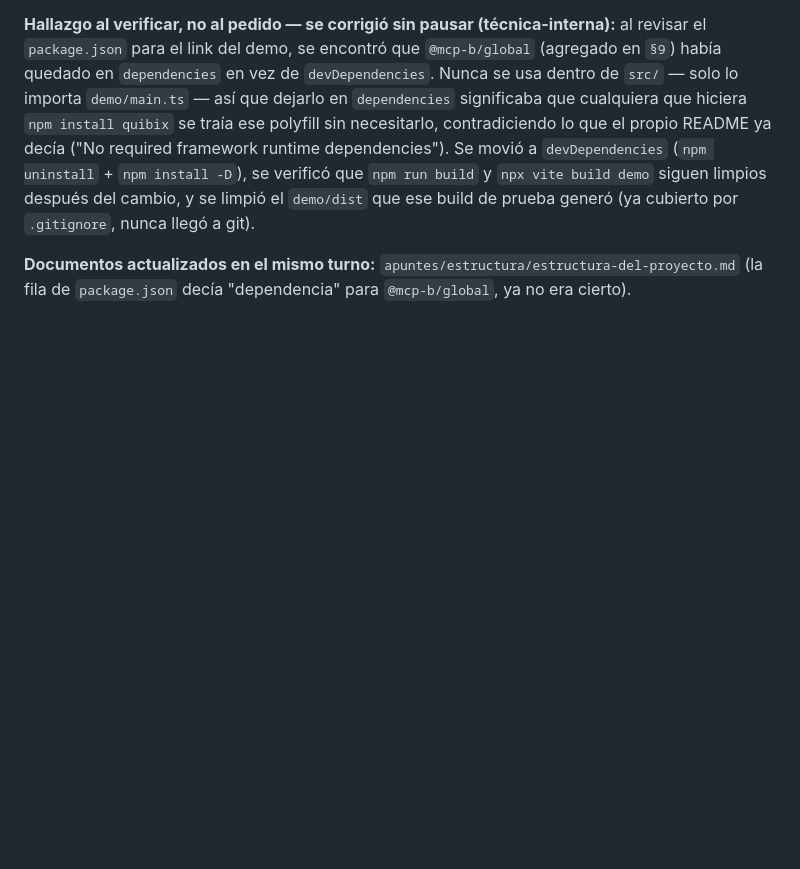
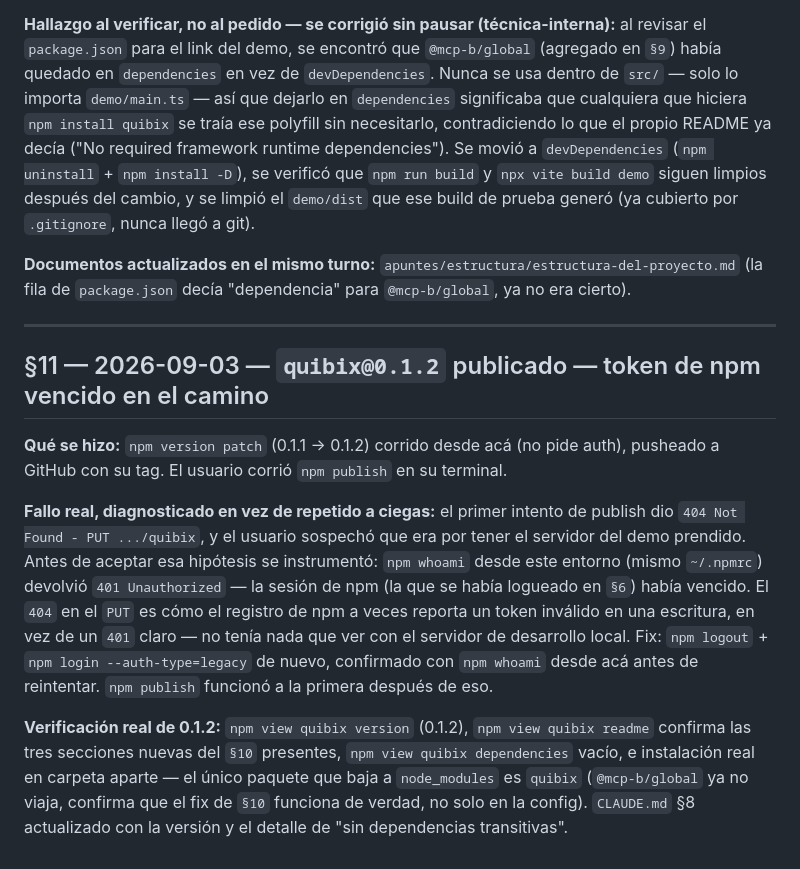
Before and after one commit to luistriana032006/quibix, a Markdown page: apuntes/bitacora.md, the part around the change. Drawn GitHub-style; blank space fills up the shorter version.

Commit message:
docs: quibix@0.1.2 publicado y verificado (README completo, sin deps transitivas)
- CLAUDE.md §8: versión 0.1.2, nota de que dependencies queda vacío.
- apuntes/bitacora.md: entrada §11 — publish falló primero con 404 por
  un token de npm vencido (diagnosticado con npm whoami, no era el
  servidor de desarrollo local como se sospechaba), se resolvió
  relogueando; verificación real post-publish (readme, dependencies
  vacío, instalación limpia).

Co-Authored-By: Claude Sonnet 5 <noreply@anthropic.com>
Claude-Session: https://claude.ai/code/session_01U5BC4PcaZq81RUQZtXUhGN

```diff
--- a/apuntes/bitacora.md
+++ b/apuntes/bitacora.md
@@ -479,3 +479,32 @@ el `demo/dist` que ese build de prueba generó (ya cubierto por
 `apuntes/estructura/estructura-del-proyecto.md` (la fila de
 `package.json` decía "dependencia" para `@mcp-b/global`, ya no era
 cierto).
+
+---
+
+## §11 — 2026-09-03 — `quibix@0.1.2` publicado — token de npm vencido en el camino
+
+**Qué se hizo:** `npm version patch` (0.1.1 → 0.1.2) corrido desde
+acá (no pide auth), pusheado a GitHub con su tag. El usuario corrió
+`npm publish` en su terminal.
+
+**Fallo real, diagnosticado en vez de repetido a ciegas:** el primer
+intento de publish dio `404 Not Found - PUT .../quibix`, y el usuario
+sospechó que era por tener el servidor del demo prendido. Antes de
+aceptar esa hipótesis se instrumentó: `npm whoami` desde este entorno
+(mismo `~/.npmrc`) devolvió `401 Unauthorized` — la sesión de npm
+(la que se había logueado en `§6`) había vencido. El `404` en el `PUT`
+es cómo el registro de npm a veces reporta un token inválido en una
+escritura, en vez de un `401` claro — no tenía nada que ver con el
+servidor de desarrollo local. Fix: `npm logout` + `npm login
+--auth-type=legacy` de nuevo, confirmado con `npm whoami` desde acá
+antes de reintentar. `npm publish` funcionó a la primera después de
+eso.
+
+**Verificación real de 0.1.2:** `npm view quibix version` (0.1.2),
+`npm view quibix readme` confirma las tres secciones nuevas del `§10`
+presentes, `npm view quibix dependencies` vacío, e instalación real en
+carpeta aparte — el único paquete que baja a `node_modules` es
+`quibix` (`@mcp-b/global` ya no viaja, confirma que el fix de `§10`
+funciona de verdad, no solo en la config). `CLAUDE.md` §8 actualizado
+con la versión y el detalle de "sin dependencias transitivas".
```
Also changed, not shown: CLAUDE.md (+1 -1 lines).
